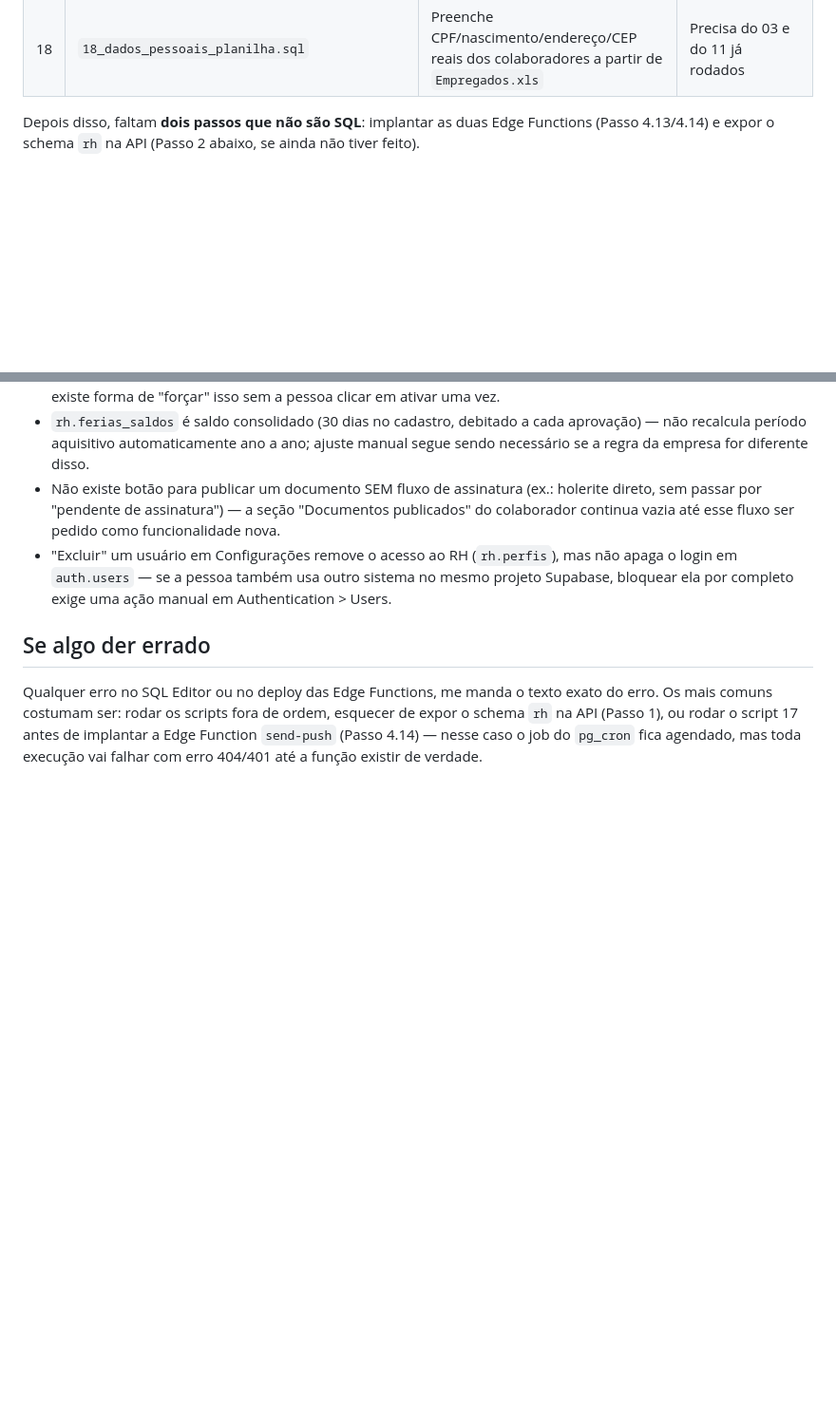
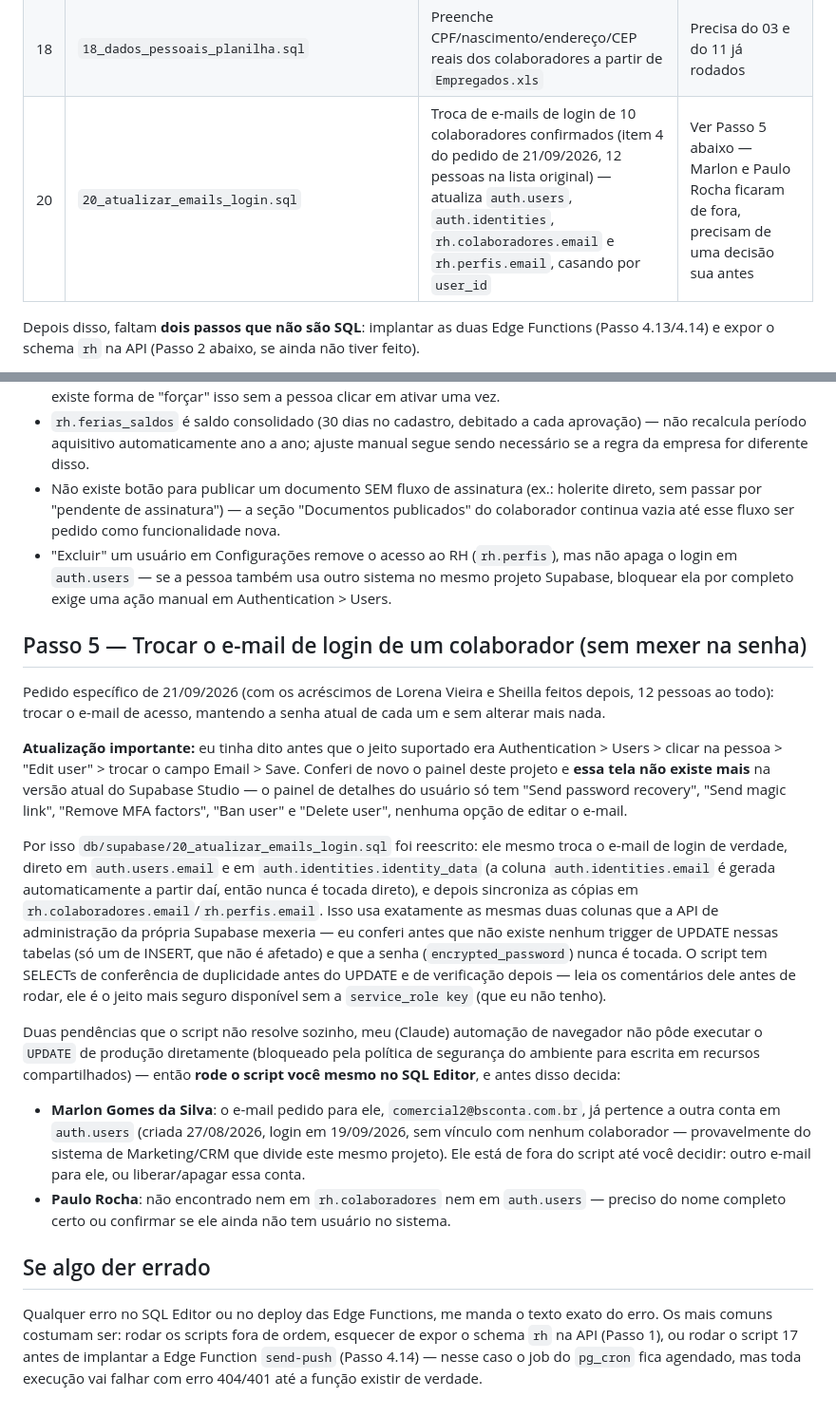
Before and after one commit to comercial2-del/BSconta-Ponto, a Markdown page: docs/SETUP-SUPABASE.md, 2 parts joined by grey strips. Shown at 95% size. Rendered like a GitHub page; blank space fills up the shorter version.

```diff
--- a/docs/SETUP-SUPABASE.md
+++ b/docs/SETUP-SUPABASE.md
@@ -61,6 +61,7 @@ do projeto → **SQL Editor** → **New query** → cole o conteúdo do arquivo
 | 16 | `16_push_notifications.sql` | Tabelas `push_subscriptions` e `lembretes_ponto_enviados` (base do lembrete de ponto sem aba aberta) | — |
 | 17 | `17_pg_cron_push_reminders.sql` | Job `pg_cron` + `pg_net` que chama a Edge Function `send-push` a cada 5 minutos | **Edite a URL/segredo antes de rodar** — ver Passo 4.14 |
 | 18 | `18_dados_pessoais_planilha.sql` | Preenche CPF/nascimento/endereço/CEP reais dos colaboradores a partir de `Empregados.xls` | Precisa do 03 e do 11 já rodados |
+| 20 | `20_atualizar_emails_login.sql` | Troca de e-mails de login de 10 colaboradores confirmados (item 4 do pedido de 21/09/2026, 12 pessoas na lista original) — atualiza `auth.users`, `auth.identities`, `rh.colaboradores.email` e `rh.perfis.email`, casando por `user_id` | Ver Passo 5 abaixo — Marlon e Paulo Rocha ficaram de fora, precisam de uma decisão sua antes |
 
 Depois disso, faltam **dois passos que não são SQL**: implantar as duas
 Edge Functions (Passo 4.13/4.14) e expor o schema `rh` na API (Passo 2
@@ -335,6 +336,48 @@ de produto):**
   usa outro sistema no mesmo projeto Supabase, bloquear ela por completo
   exige uma ação manual em Authentication > Users.
 
+## Passo 5 — Trocar o e-mail de login de um colaborador (sem mexer na senha)
+
+Pedido específico de 21/09/2026 (com os acréscimos de Lorena Vieira e
+Sheilla feitos depois, 12 pessoas ao todo): trocar o e-mail de acesso,
+mantendo a senha atual de cada um e sem alterar mais nada.
+
+**Atualização importante:** eu tinha dito antes que o jeito suportado era
+Authentication > Users > clicar na pessoa > "Edit user" > trocar o campo
+Email > Save. Conferi de novo o painel deste projeto e **essa tela não
+existe mais** na versão atual do Supabase Studio — o painel de detalhes do
+usuário só tem "Send password recovery", "Send magic link", "Remove MFA
+factors", "Ban user" e "Delete user", nenhuma opção de editar o e-mail.
+
+Por isso `db/supabase/20_atualizar_emails_login.sql` foi reescrito: ele
+mesmo troca o e-mail de login de verdade, direto em `auth.users.email` e em
+`auth.identities.identity_data` (a coluna `auth.identities.email` é gerada
+automaticamente a partir daí, então nunca é tocada direto), e depois
+sincroniza as cópias em `rh.colaboradores.email`/`rh.perfis.email`. Isso
+usa exatamente as mesmas duas colunas que a API de administração da própria
+Supabase mexeria — eu conferi antes que não existe nenhum trigger de UPDATE
+nessas tabelas (só um de INSERT, que não é afetado) e que a senha
+(`encrypted_password`) nunca é tocada. O script tem SELECTs de conferência
+de duplicidade antes do UPDATE e de verificação depois — leia os
+comentários dele antes de rodar, ele é o jeito mais seguro disponível sem a
+`service_role key` (que eu não tenho).
+
+Duas pendências que o script não resolve sozinho, meu (Claude) automação de
+navegador não pôde executar o `UPDATE` de produção diretamente (bloqueado
+pela política de segurança do ambiente para escrita em recursos
+compartilhados) — então **rode o script você mesmo no SQL Editor**, e antes
+disso decida:
+
+- **Marlon Gomes da Silva**: o e-mail pedido para ele,
+  `comercial2@bsconta.com.br`, já pertence a outra conta em `auth.users`
+  (criada 27/08/2026, login em 19/09/2026, sem vínculo com nenhum
+  colaborador — provavelmente do sistema de Marketing/CRM que divide este
+  mesmo projeto). Ele está de fora do script até você decidir: outro e-mail
+  para ele, ou liberar/apagar essa conta.
+- **Paulo Rocha**: não encontrado nem em `rh.colaboradores` nem em
+  `auth.users` — preciso do nome completo certo ou confirmar se ele ainda
+  não tem usuário no sistema.
+
 ## Se algo der errado
 
 Qualquer erro no SQL Editor ou no deploy das Edge Functions, me manda o
```
